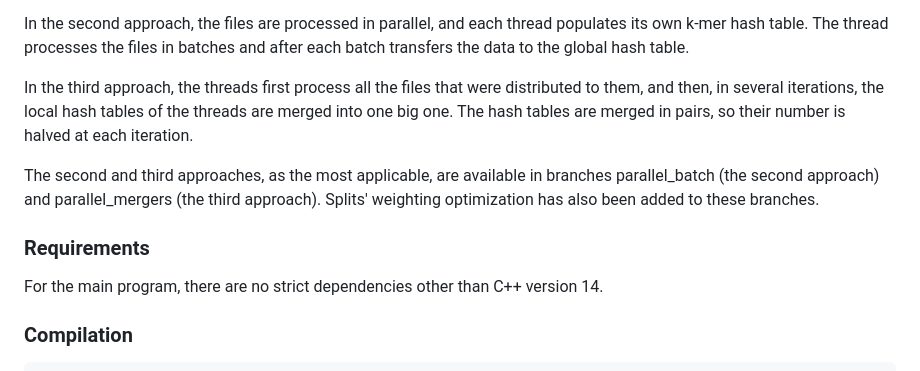
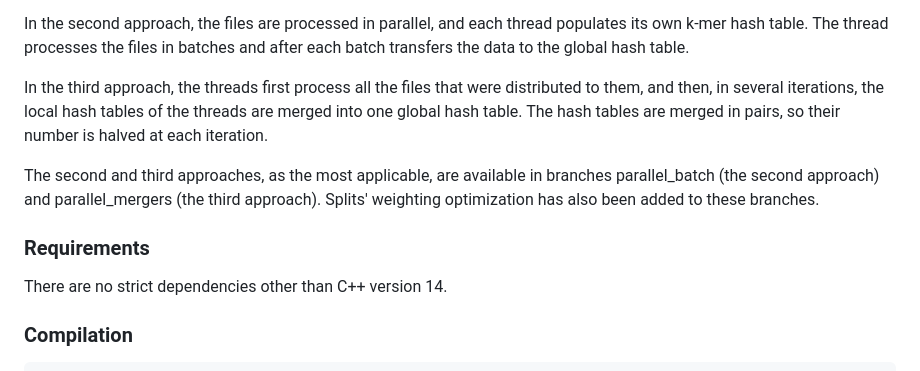
Before and after one commit to kambizaur/BI2023_SANS_serif_optimization, a Markdown page: README.md, the part around the change. GitHub-like rendering.

```diff
--- a/README.md
+++ b/README.md
@@ -40,12 +40,12 @@ In the first approach, the files are processed one by one, and the processing of
 
 In the second approach, the files are processed in parallel, and each thread populates its own k-mer hash table. The thread processes the files in batches and after each batch transfers the data to the global hash table.
 
-In the third approach, the threads first process all the files that were distributed to them, and then, in several iterations, the local hash tables of the threads are merged into one big one. The hash tables are merged in pairs, so their number is halved at each iteration.
+In the third approach, the threads first process all the files that were distributed to them, and then, in several iterations, the local hash tables of the threads are merged into one global hash table. The hash tables are merged in pairs, so their number is halved at each iteration.
 
 The second and third approaches, as the most applicable, are available in branches parallel_batch (the second approach) and parallel_mergers (the third approach). Splits' weighting optimization has also been added to these branches.
 
 ### Requirements
-For the main program, there are no strict dependencies other than C++ version 14.
+There are no strict dependencies other than C++ version 14.
 
 ### Compilation
 
```
